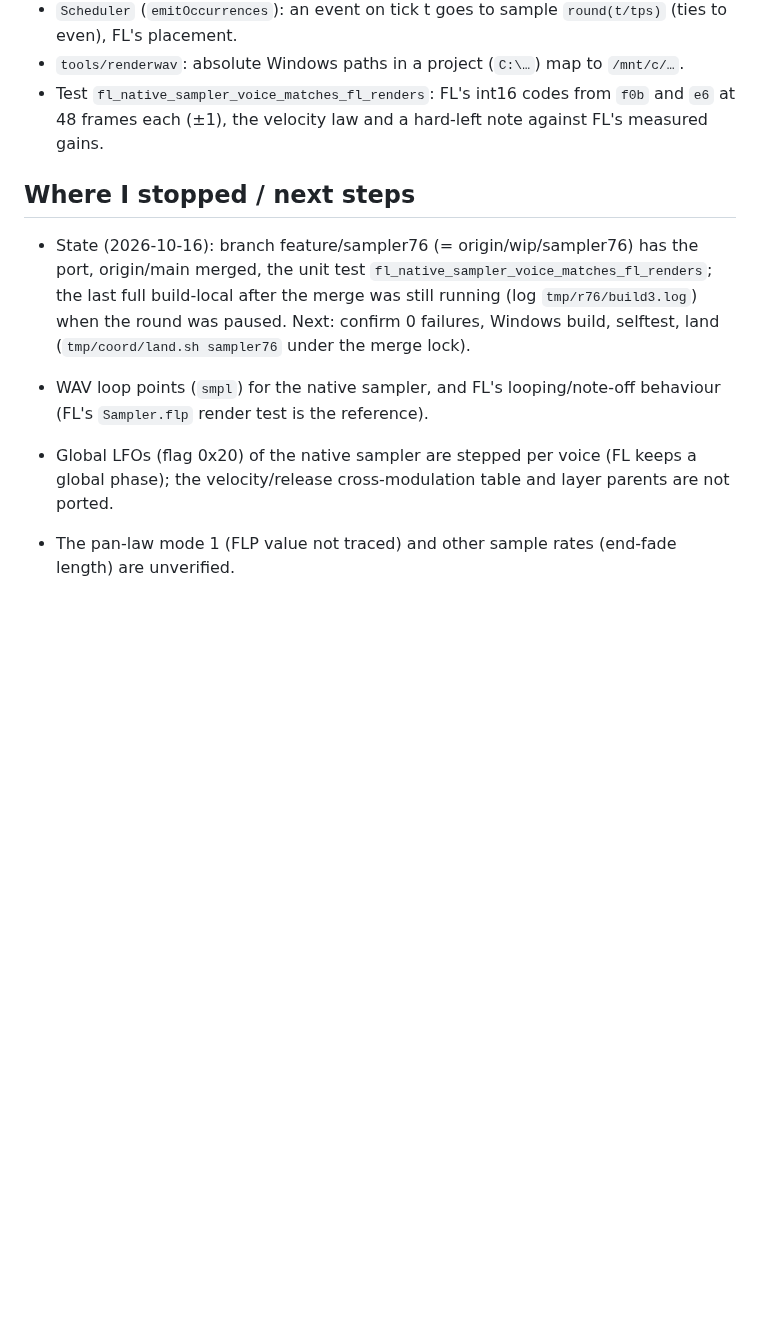
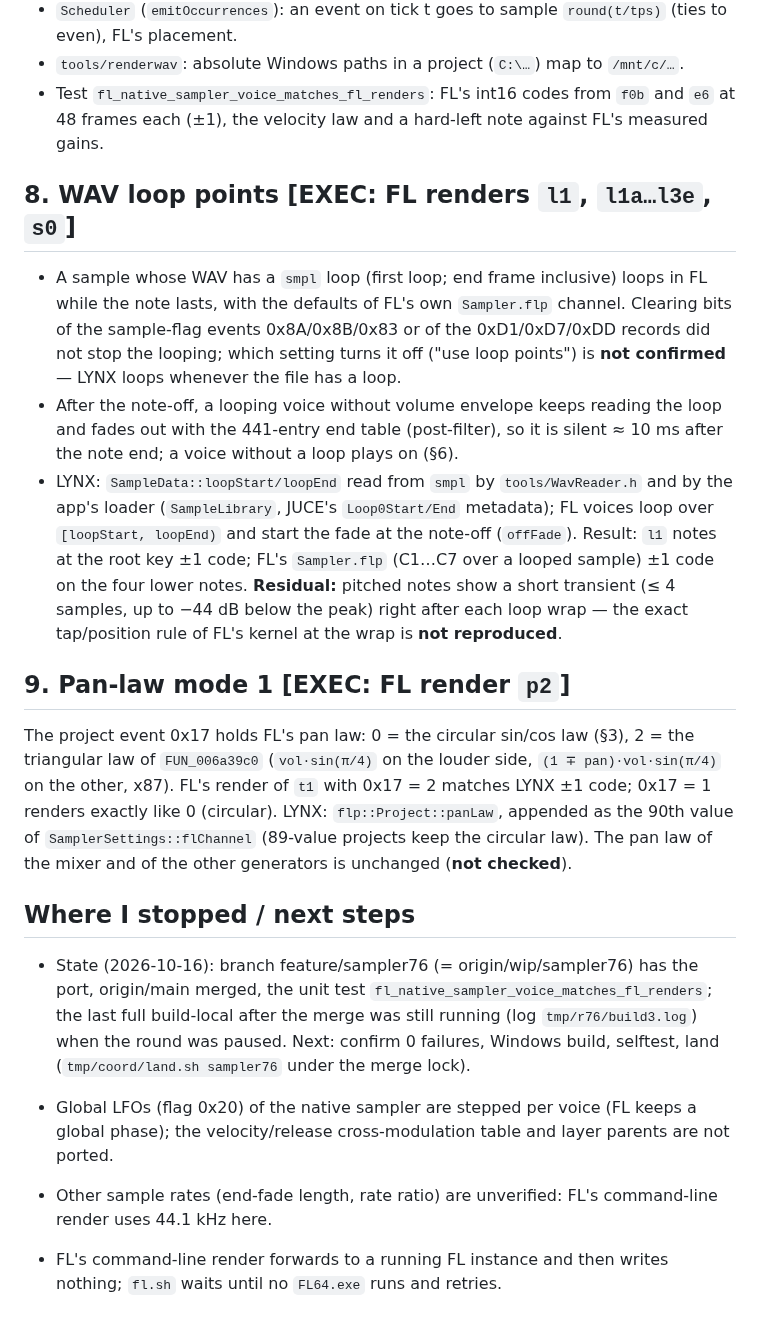
Before and after one commit to Ivan-Spoda/LYNX, a Markdown page: docs/analise/REA_rodada76.md, the part around the change. GitHub-like rendering; blank space fills up the shorter version.

Commit message:
REA round 76: WAV loops and pan-law mode in the doc

```diff
--- a/docs/analise/REA_rodada76.md
+++ b/docs/analise/REA_rodada76.md
@@ -163,6 +163,28 @@ Behaviours found only through the renders (**[EXEC]**):
 - Test `fl_native_sampler_voice_matches_fl_renders`: FL's int16 codes from `f0b` and `e6` at 48 frames each (±1), the
   velocity law and a hard-left note against FL's measured gains.
 
+## 8. WAV loop points **[EXEC: FL renders `l1`, `l1a…l3e`, `s0`]**
+
+- A sample whose WAV has a `smpl` loop (first loop; end frame inclusive) loops in FL while the note lasts, with
+  the defaults of FL's own `Sampler.flp` channel. Clearing bits of the sample-flag events 0x8A/0x8B/0x83 or of the
+  0xD1/0xD7/0xDD records did not stop the looping; which setting turns it off ("use loop points") is **not confirmed**
+  — LYNX loops whenever the file has a loop.
+- After the note-off, a looping voice without volume envelope keeps reading the loop and fades out with the 441-entry
+  end table (post-filter), so it is silent ≈ 10 ms after the note end; a voice without a loop plays on (§6).
+- LYNX: `SampleData::loopStart/loopEnd` read from `smpl` by `tools/WavReader.h` and by the app's loader
+  (`SampleLibrary`, JUCE's `Loop0Start/End` metadata); FL voices loop over `[loopStart, loopEnd)` and start the fade at
+  the note-off (`offFade`). Result: `l1` notes at the root key ±1 code; FL's `Sampler.flp` (C1…C7 over a looped sample)
+  ±1 code on the four lower notes. **Residual:** pitched notes show a short transient (≤ 4 samples, up to −44 dB below
+  the peak) right after each loop wrap — the exact tap/position rule of FL's kernel at the wrap is **not reproduced**.
+
+## 9. Pan-law mode 1 **[EXEC: FL render `p2`]**
+
+The project event 0x17 holds FL's pan law: 0 = the circular sin/cos law (§3), 2 = the triangular law of
+`FUN_006a39c0` (`vol·sin(π/4)` on the louder side, `(1 ∓ pan)·vol·sin(π/4)` on the other, x87). FL's render of `t1` with
+0x17 = 2 matches LYNX ±1 code; 0x17 = 1 renders exactly like 0 (circular). LYNX: `flp::Project::panLaw`,
+appended as the 90th value of `SamplerSettings::flChannel` (89-value projects keep the circular law). The pan law of
+the mixer and of the other generators is unchanged (**not checked**).
+
 ## Where I stopped / next steps
 
 - State (2026-10-16): branch feature/sampler76 (= origin/wip/sampler76) has the port, origin/main merged, the
@@ -170,8 +192,8 @@ Behaviours found only through the renders (**[EXEC]**):
   (log `tmp/r76/build3.log`) when the round was paused. Next: confirm 0 failures, Windows build, selftest, land
   (`tmp/coord/land.sh sampler76` under the merge lock).
 
-- WAV loop points (`smpl`) for the native sampler, and FL's looping/note-off behaviour (FL's `Sampler.flp` render test
-  is the reference).
 - Global LFOs (flag 0x20) of the native sampler are stepped per voice (FL keeps a global phase); the velocity/release
   cross-modulation table and layer parents are not ported.
-- The pan-law mode 1 (FLP value not traced) and other sample rates (end-fade length) are unverified.
+- Other sample rates (end-fade length, rate ratio) are unverified: FL's command-line render uses 44.1 kHz here.
+- FL's command-line render forwards to a running FL instance and then writes nothing; `fl.sh` waits until no
+  `FL64.exe` runs and retries.
```
